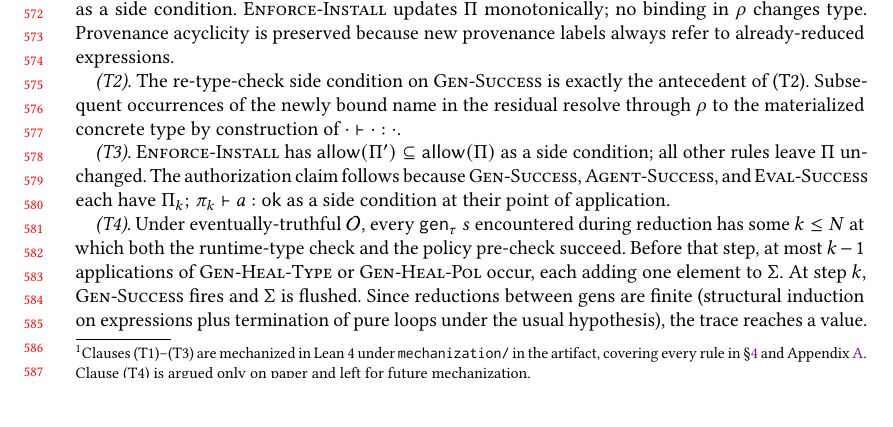
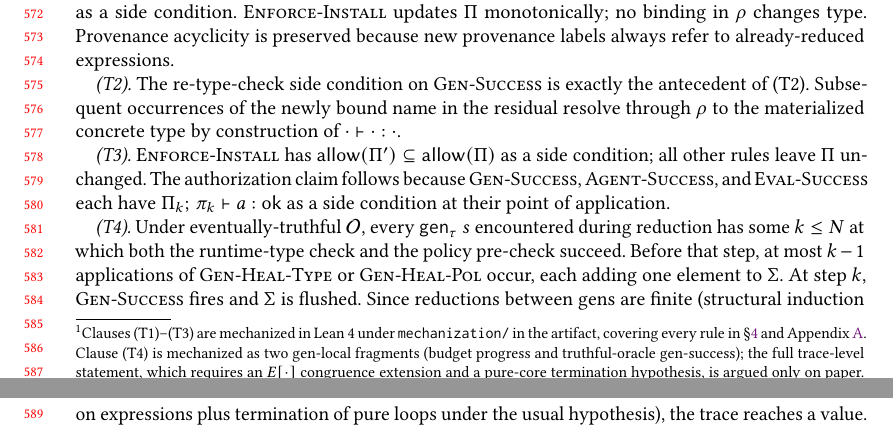
Before and after one commit to elefthei/hadl-paper, a LaTeX paper (main.tex, which reads semantics.tex): part of page 12 of 19 before the commit and two parts of pages 12 and 13 of 19 after it, the two joined at a grey line, cut so that both start at the same text, the shorter picture padded with empty space. Compiled offline with pdfLaTeX.

Commit message:
mech: T4 gen-local safety — budget progress + truthful gen-success
Adds HADL/Safety.lean with two sorry-free theorems capturing the
mechanizable fragments of T4:

  * T4_budget_progress: |ε| > retryBudget at a gen ⇒ genBudgetExhausted
    fires deterministically.
  * T4_truthful_success: an Oracle.EventuallyTruthful at retryBudget
    under an authorized policy yields ec, v and a Gen-Success step
    flushing ε to [].

Extends StType with a valueWildcard constructor so that a lifted .valE
typechecks at arbitrary τ at the stage level (needed to discharge the
hstage premise of Gen-Success outside the Schema case).

Declares one new axiom, freshLabel_is_fresh, witnessing that the opaque
freshLabel always picks a name fresh in the environment.

Axiom footprint (mechanized clauses):
  T1_WF_preservation        : [propext, jsEval]
  T2_staged_materialization : (none)
  T3_policy_monotonicity    : [jsEval, policyInstall_shrinks]
  T4_budget_progress        : [jsEval]
  T4_truthful_success       : [jsEval, freshLabel_is_fresh]

Full trace-level T4 (progress/termination for every trace) would
additionally need (i) E[·] congruence for Step and (ii) a pure-core
termination hypothesis; both are argued informally in §4 and
Appendix A and left to future mechanization. README.md status table
and the §4 footnote are updated to reflect this scope.

Co-authored-by: Copilot <223556219+Copilot@users.noreply.github.com>

```diff
--- a/semantics.tex
+++ b/semantics.tex
@@ -124,7 +124,7 @@ An oracle $\mathcal{O}$ is \emph{eventually-truthful at budget $\MRetry$} for a
 
 \begin{theorem}[\hadl soundness]
 \label{thm:hadl-sound}
-Let $\mathcal{O}$ be any oracle and let $C_0 = \MConfig{\emptyset}{\emptyset}{\MPol_0}{\MPrin_0}{e_0}$ be an initial configuration with $\WF{C_0}$. Then every reduction trace $C_0 \step C_1 \step \cdots$ satisfies:\footnote{Clauses (T1)--(T3) are mechanized in Lean~4 under \texttt{mechanization/} in the artifact, covering every rule in \S\ref{sec:semantics} and Appendix~\ref{app:rules}. Clause (T4) is argued only on paper and left for future mechanization.}
+Let $\mathcal{O}$ be any oracle and let $C_0 = \MConfig{\emptyset}{\emptyset}{\MPol_0}{\MPrin_0}{e_0}$ be an initial configuration with $\WF{C_0}$. Then every reduction trace $C_0 \step C_1 \step \cdots$ satisfies:\footnote{Clauses (T1)--(T3) are mechanized in Lean~4 under \texttt{mechanization/} in the artifact, covering every rule in \S\ref{sec:semantics} and Appendix~\ref{app:rules}. Clause (T4) is mechanized as two gen-local fragments (budget progress and truthful-oracle gen-success); the full trace-level statement, which requires an $E[\cdot]$ congruence extension and a pure-core termination hypothesis, is argued only on paper.}
 \begin{enumerate}
   \item \textbf{\textsc{(T1) WF-Preservation.}} For every $n$ with $C_n$ not a terminal error, $\WF{C_n}$.
   \item \textbf{\textsc{(T2) Staged Materialization Soundness.}} Whenever $C_n \step C_{n+1}$ is an application of $\rulename{Gen-Success}$, the residual $e_{n+1}$ type-checks against $\Projenv{\MEnv_{n+1}}$; every subsequent $\Gen{\tau'}{s'}$ with an annotation referring to a name newly bound at step $n{+}1$ is checked against the materialized concrete type.
```
Also changed, not shown: mechanization/README.md, 3 other files.
